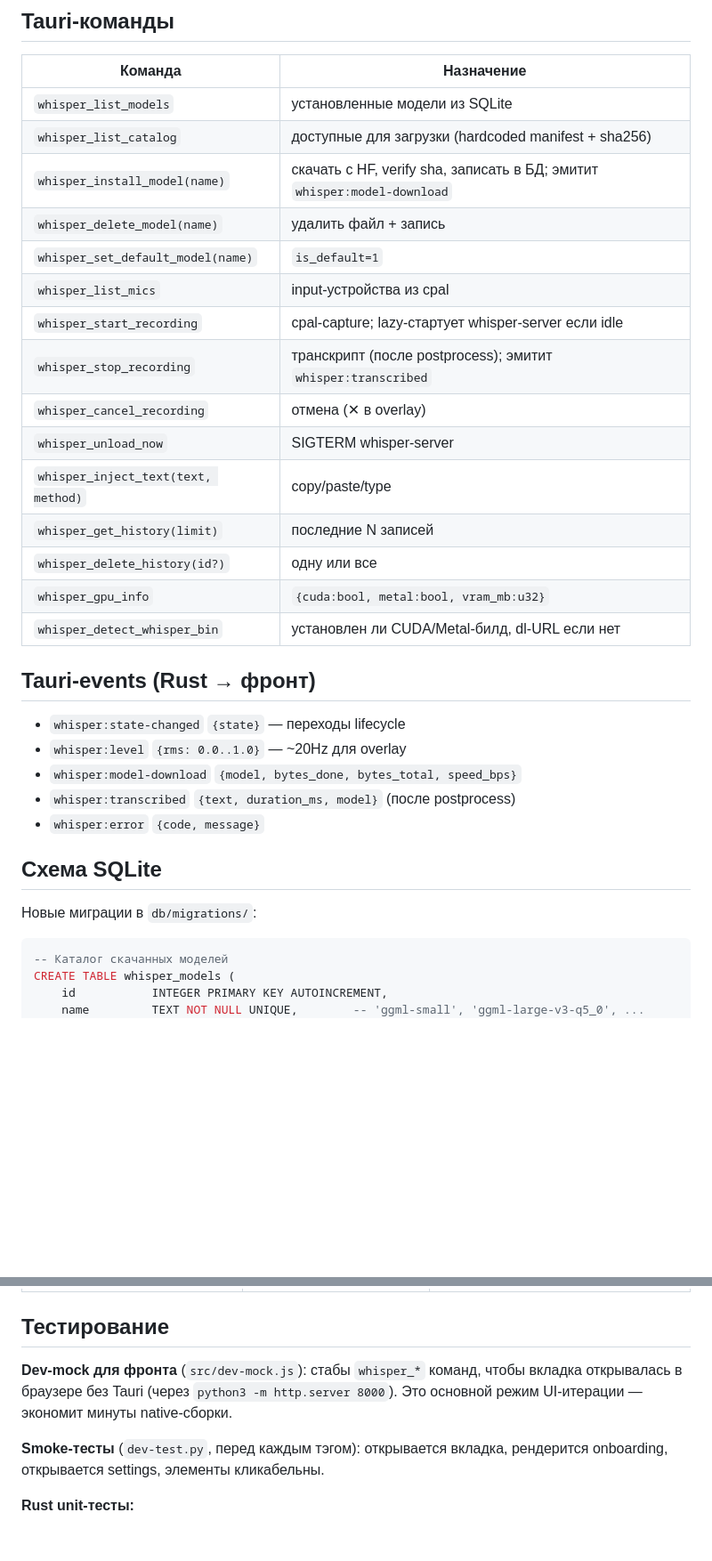
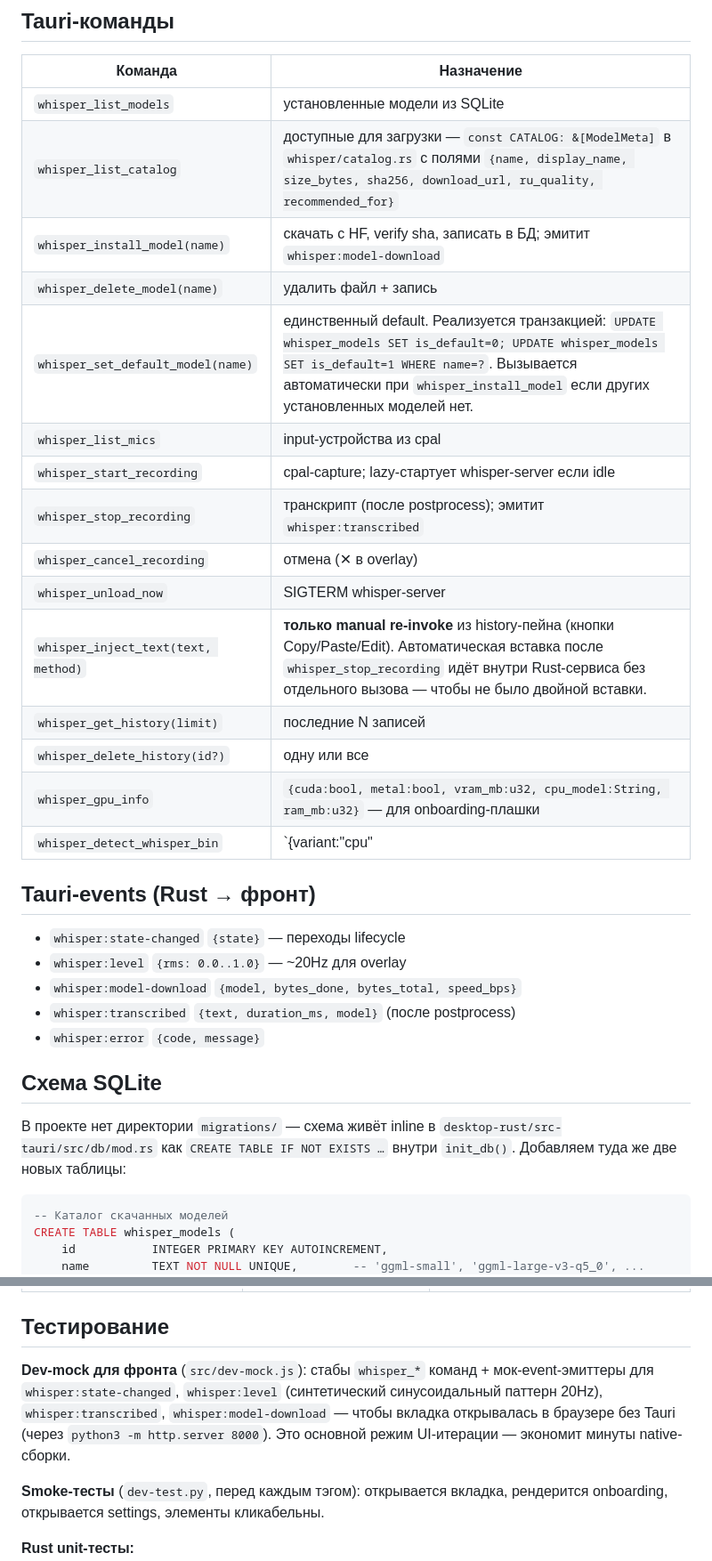
Before and after one commit to IgorSterkhov/snippets_helper, a Markdown page: .workflow/specs/2026-04-22-voice-input-design.md, 2 parts joined by grey strips. Shown at 89% size. GitHub-like rendering; blank space fills up the shorter version.

````diff
--- a/.workflow/specs/2026-04-22-voice-input-design.md
+++ b/.workflow/specs/2026-04-22-voice-input-design.md
@@ -192,20 +225,20 @@ whisper/
 | Команда | Назначение |
 |---|---|
 | `whisper_list_models` | установленные модели из SQLite |
-| `whisper_list_catalog` | доступные для загрузки (hardcoded manifest + sha256) |
+| `whisper_list_catalog` | доступные для загрузки — `const CATALOG: &[ModelMeta]` в `whisper/catalog.rs` с полями `{name, display_name, size_bytes, sha256, download_url, ru_quality, recommended_for}` |
 | `whisper_install_model(name)` | скачать с HF, verify sha, записать в БД; эмитит `whisper:model-download` |
 | `whisper_delete_model(name)` | удалить файл + запись |
-| `whisper_set_default_model(name)` | `is_default=1` |
+| `whisper_set_default_model(name)` | единственный default. Реализуется транзакцией: `UPDATE whisper_models SET is_default=0; UPDATE whisper_models SET is_default=1 WHERE name=?`. Вызывается автоматически при `whisper_install_model` если других установленных моделей нет. |
 | `whisper_list_mics` | input-устройства из cpal |
 | `whisper_start_recording` | cpal-capture; lazy-стартует whisper-server если idle |
 | `whisper_stop_recording` | транскрипт (после postprocess); эмитит `whisper:transcribed` |
 | `whisper_cancel_recording` | отмена (✕ в overlay) |
 | `whisper_unload_now` | SIGTERM whisper-server |
-| `whisper_inject_text(text, method)` | copy/paste/type |
+| `whisper_inject_text(text, method)` | **только manual re-invoke** из history-пейна (кнопки Copy/Paste/Edit). Автоматическая вставка после `whisper_stop_recording` идёт внутри Rust-сервиса без отдельного вызова — чтобы не было двойной вставки. |
 | `whisper_get_history(limit)` | последние N записей |
 | `whisper_delete_history(id?)` | одну или все |
-| `whisper_gpu_info` | `{cuda:bool, metal:bool, vram_mb:u32}` |
-| `whisper_detect_whisper_bin` | установлен ли CUDA/Metal-билд, dl-URL если нет |
+| `whisper_gpu_info` | `{cuda:bool, metal:bool, vram_mb:u32, cpu_model:String, ram_mb:u32}` — для onboarding-плашки |
+| `whisper_detect_whisper_bin` | `{variant:"cpu"|"cuda"|"vulkan"|"metal", installed:bool, path:Option<String>, dl_url:Option<String>, dl_size_bytes:Option<u64>}` |
 
 ## Tauri-events (Rust → фронт)
 
@@ -217,7 +250,9 @@ whisper/
 
 ## Схема SQLite
 
-Новые миграции в `db/migrations/`:
+В проекте нет директории `migrations/` — схема живёт inline в
+`desktop-rust/src-tauri/src/db/mod.rs` как `CREATE TABLE IF NOT EXISTS …`
+внутри `init_db()`. Добавляем туда же две новых таблицы:
 
 ```sql
 -- Каталог скачанных моделей
@@ -282,9 +331,12 @@ whisper.postprocess_rules      = "true"
 
 ## Тестирование
 
-**Dev-mock для фронта** (`src/dev-mock.js`): стабы `whisper_*` команд, чтобы
-вкладка открывалась в браузере без Tauri (через `python3 -m http.server 8000`).
-Это основной режим UI-итерации — экономит минуты native-сборки.
+**Dev-mock для фронта** (`src/dev-mock.js`): стабы `whisper_*` команд +
+мок-event-эмиттеры для `whisper:state-changed`, `whisper:level`
+(синтетический синусоидальный паттерн 20Hz), `whisper:transcribed`,
+`whisper:model-download` — чтобы вкладка открывалась в браузере без Tauri
+(через `python3 -m http.server 8000`). Это основной режим UI-итерации —
+экономит минуты native-сборки.
 
 **Smoke-тесты** (`dev-test.py`, перед каждым тэгом): открывается вкладка,
 рендерится onboarding, открывается settings, элементы кликабельны.
````
Also changed, not shown: other parts of .workflow/specs/2026-04-22-voice-input-design.md (+64 -11 lines).
